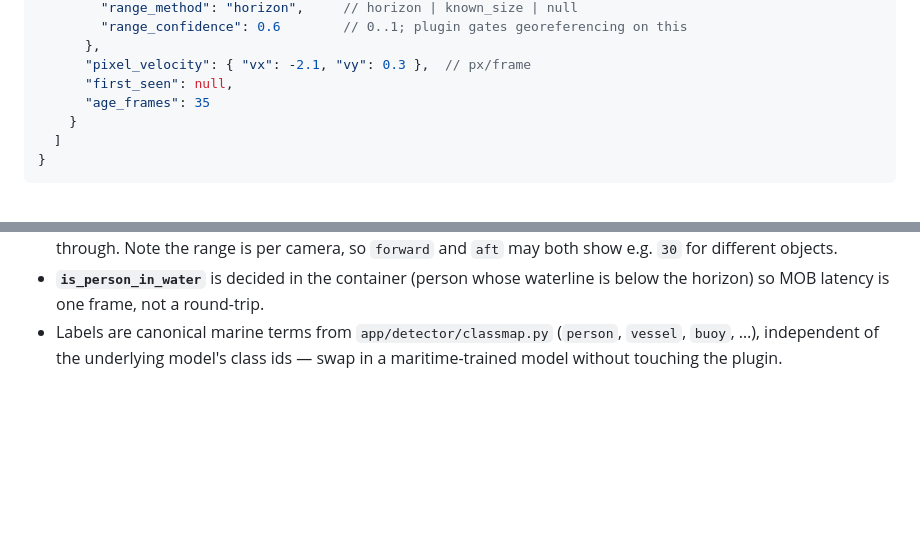
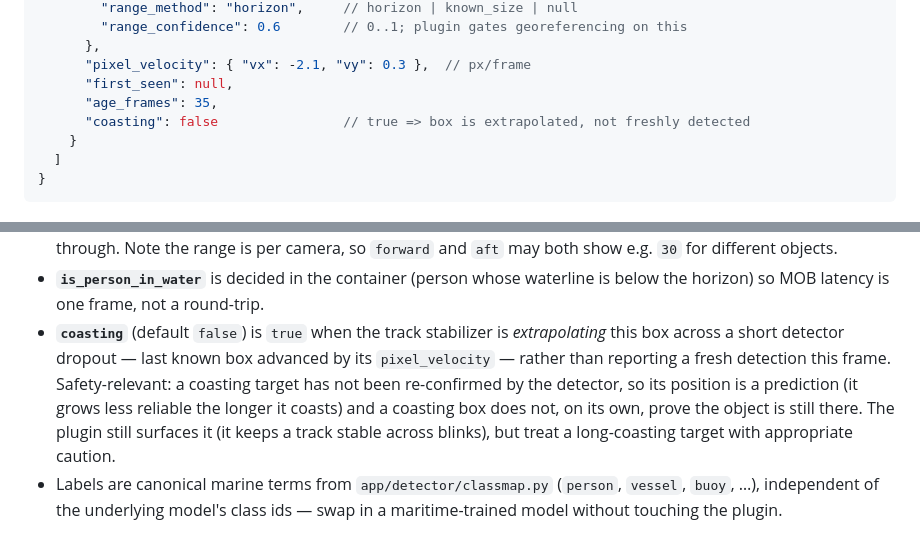
Before and after one commit to KEGustafsson/vision-ai, a Markdown page: docs/event-schema.md, 2 parts joined by grey strips. Drawn GitHub-style; blank space fills up the shorter version.

```diff
--- a/docs/event-schema.md
+++ b/docs/event-schema.md
@@ -42,7 +42,8 @@ that schema, so the two sides cannot silently drift.
       },
       "pixel_velocity": { "vx": -2.1, "vy": 0.3 },  // px/frame
       "first_seen": null,
-      "age_frames": 35
+      "age_frames": 35,
+      "coasting": false                // true => box is extrapolated, not freshly detected
     }
   ]
 }
@@ -71,6 +72,14 @@ that schema, so the two sides cannot silently drift.
   different objects.
 - **`is_person_in_water`** is decided in the container (person whose waterline is
   below the horizon) so MOB latency is one frame, not a round-trip.
+- **`coasting`** (default `false`) is `true` when the track stabilizer is
+  *extrapolating* this box across a short detector dropout — last known box
+  advanced by its `pixel_velocity` — rather than reporting a fresh detection this
+  frame. Safety-relevant: a coasting target has not been re-confirmed by the
+  detector, so its position is a prediction (it grows less reliable the longer it
+  coasts) and a coasting box does not, on its own, prove the object is still there.
+  The plugin still surfaces it (it keeps a track stable across blinks), but treat
+  a long-coasting target with appropriate caution.
 - Labels are canonical marine terms from `app/detector/classmap.py`
   (`person`, `vessel`, `buoy`, …), independent of the underlying model's class
   ids — swap in a maritime-trained model without touching the plugin.
```
Also changed, not shown: docs/jetson-setup.md (+23 -1 lines), docs/signalk-paths.md (+1 -0 lines).
